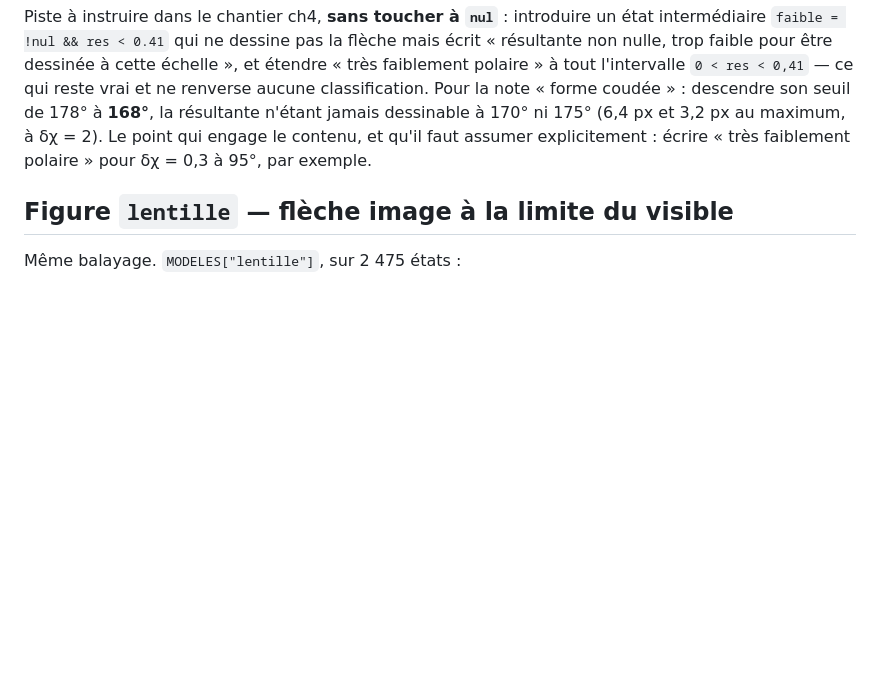
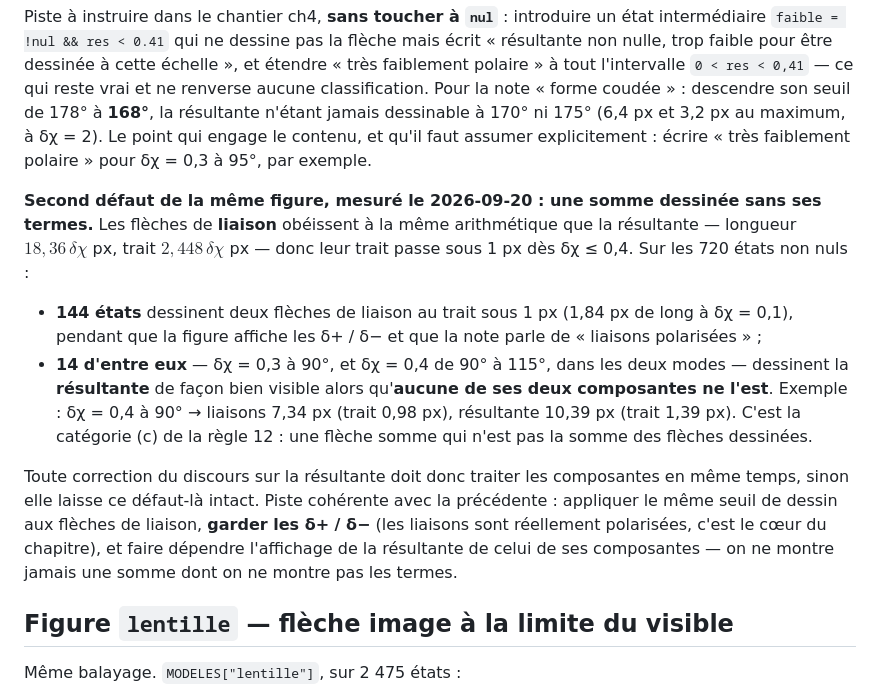
Before and after one commit to nacer75105/cahier-physique, a Markdown page: A_VERIFIER.md, the part around the change. Drawn GitHub-style; blank space fills up the shorter version.

Commit message:
A_VERIFIER : polarite dessine une somme sans ses termes (14 états)
Second défaut de la figure polarite du ch4, mesuré indépendamment sur
les 720 états non nuls. Les flèches de LIAISON obéissent à la même
arithmétique que la résultante — trait = 2,448 x dchi px — donc leur
trait passe sous 1 px dès dchi <= 0,4 :

- 144 états dessinent deux flèches de liaison au trait sous 1 px,
  pendant que la figure affiche les delta+ / delta- et que la note
  parle de « liaisons polarisées » ;
- dans 14 d'entre eux, la résultante est dessinée de façon bien
  visible alors qu'aucune de ses deux composantes ne l'est. À
  dchi = 0,4 et 90° : liaisons 7,34 px (trait 0,98), résultante
  10,39 px (trait 1,39). C'est la catégorie (c) de la règle 12, une
  flèche somme qui n'est pas la somme des flèches dessinées.

Conséquence notée : toute correction du discours sur la résultante
doit traiter les composantes en même temps, sinon elle laisse ce
défaut intact.

Co-Authored-By: Claude Opus 5 (1M context) <noreply@anthropic.com>

```diff
--- a/A_VERIFIER.md
+++ b/A_VERIFIER.md
@@ -555,6 +555,31 @@ dessinable à 170° ni 175° (6,4 px et 3,2 px au maximum, à δχ = 2).
 Le point qui engage le contenu, et qu'il faut assumer explicitement :
 écrire « très faiblement polaire » pour δχ = 0,3 à 95°, par exemple.
 
+**Second défaut de la même figure, mesuré le 2026-09-20 : une somme
+dessinée sans ses termes.** Les flèches de **liaison** obéissent à la
+même arithmétique que la résultante — longueur $18{,}36\,δχ$ px, trait
+$2{,}448\,δχ$ px — donc leur trait passe sous 1 px dès δχ ≤ 0,4. Sur
+les 720 états non nuls :
+
+- **144 états** dessinent deux flèches de liaison au trait sous 1 px
+  (1,84 px de long à δχ = 0,1), pendant que la figure affiche les
+  δ+ / δ− et que la note parle de « liaisons polarisées » ;
+- **14 d'entre eux** — δχ = 0,3 à 90°, et δχ = 0,4 de 90° à 115°,
+  dans les deux modes — dessinent la **résultante** de façon bien
+  visible alors qu'**aucune de ses deux composantes ne l'est**.
+  Exemple : δχ = 0,4 à 90° → liaisons 7,34 px (trait 0,98 px),
+  résultante 10,39 px (trait 1,39 px). C'est la catégorie (c) de la
+  règle 12 : une flèche somme qui n'est pas la somme des flèches
+  dessinées.
+
+Toute correction du discours sur la résultante doit donc traiter les
+composantes en même temps, sinon elle laisse ce défaut-là intact.
+Piste cohérente avec la précédente : appliquer le même seuil de
+dessin aux flèches de liaison, **garder les δ+ / δ−** (les liaisons
+sont réellement polarisées, c'est le cœur du chapitre), et faire
+dépendre l'affichage de la résultante de celui de ses composantes —
+on ne montre jamais une somme dont on ne montre pas les termes.
+
 ## Figure `lentille` — flèche image à la limite du visible
 
 Même balayage. `MODELES["lentille"]`, sur 2 475 états :
```
